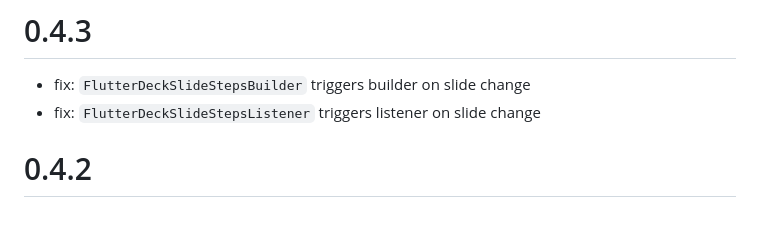
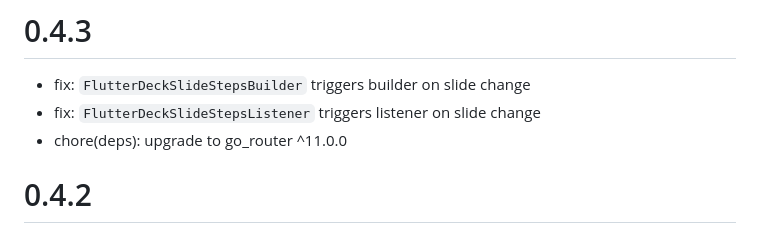
Before and after one commit to mkobuolys/flutter_deck, a Markdown page: CHANGELOG.md, the part around the change. GitHub-like rendering.

Commit message:
docs: update changelog

```diff
--- a/CHANGELOG.md
+++ b/CHANGELOG.md
@@ -2,6 +2,7 @@
 
 - fix: `FlutterDeckSlideStepsBuilder` triggers builder on slide change
 - fix: `FlutterDeckSlideStepsListener` triggers listener on slide change
+- chore(deps): upgrade to go_router ^11.0.0
 
 # 0.4.2
 
```
